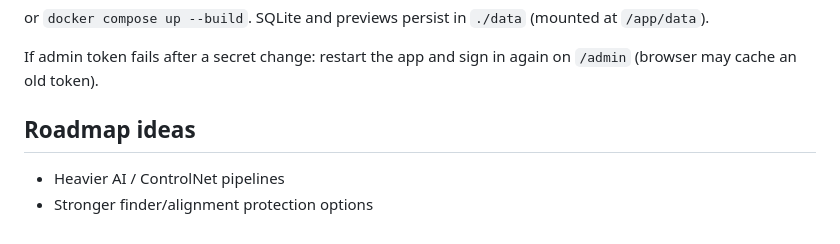
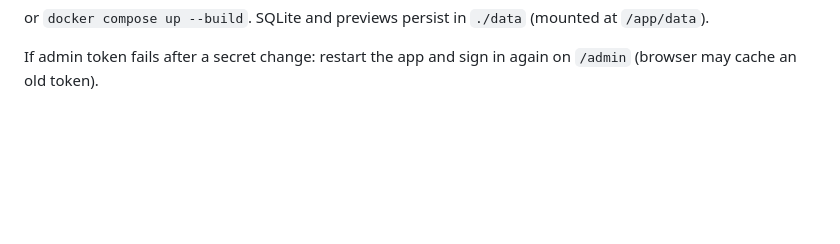
Before and after one commit to Benedict-CS/QRender, a Markdown page: README.md, the part around the change. Drawn GitHub-style; blank space fills up the shorter version.

Commit message:
docs: remove Roadmap ideas section from README
Co-authored-by: Cursor <cursoragent@cursor.com>

```diff
--- a/README.md
+++ b/README.md
@@ -130,8 +130,3 @@ chmod +x install-docker.sh docker-run.sh
 or `docker compose up --build`. SQLite and previews persist in `./data` (mounted at `/app/data`).
 
 If admin token fails after a secret change: restart the app and sign in again on `/admin` (browser may cache an old token).
-
-## Roadmap ideas
-
-- Heavier AI / ControlNet pipelines
-- Stronger finder/alignment protection options
```
